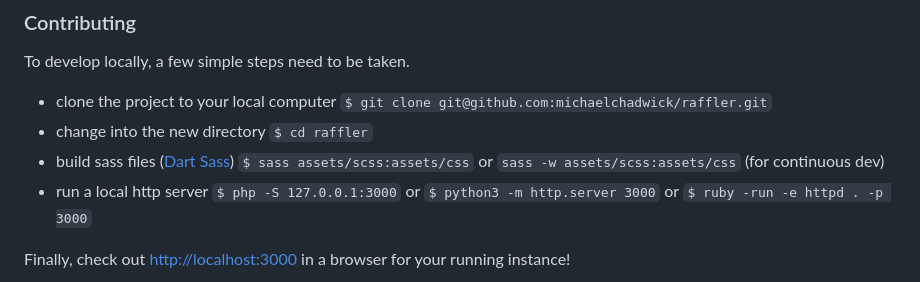
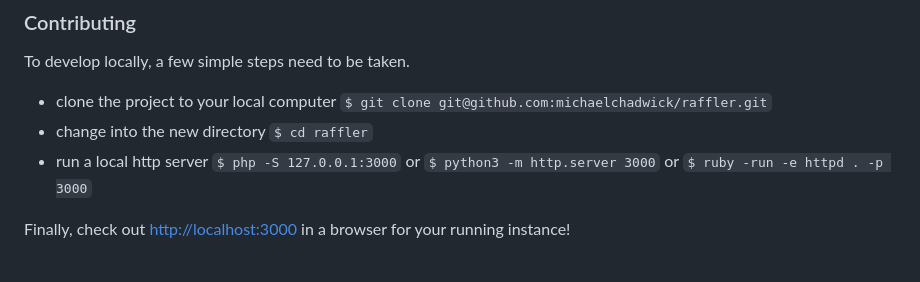
Before and after one commit to michaelchadwick/raffler, a Markdown page: README.md, the part around the change. GitHub-like rendering.

Commit message:
removed local dev note about building sass

```diff
--- a/README.md
+++ b/README.md
@@ -14,8 +14,6 @@ To develop locally, a few simple steps need to be taken.
 `$ git clone git@github.com:michaelchadwick/raffler.git`
 * change into the new directory
 `$ cd raffler`
-* build sass files ([Dart Sass](https://sass-lang.com))
-`$ sass assets/scss:assets/css` or `sass -w assets/scss:assets/css` (for continuous dev)
 * run a local http server
 `$ php -S 127.0.0.1:3000` or `$ python3 -m http.server 3000` or `$ ruby -run -e httpd . -p 3000`
 
```
